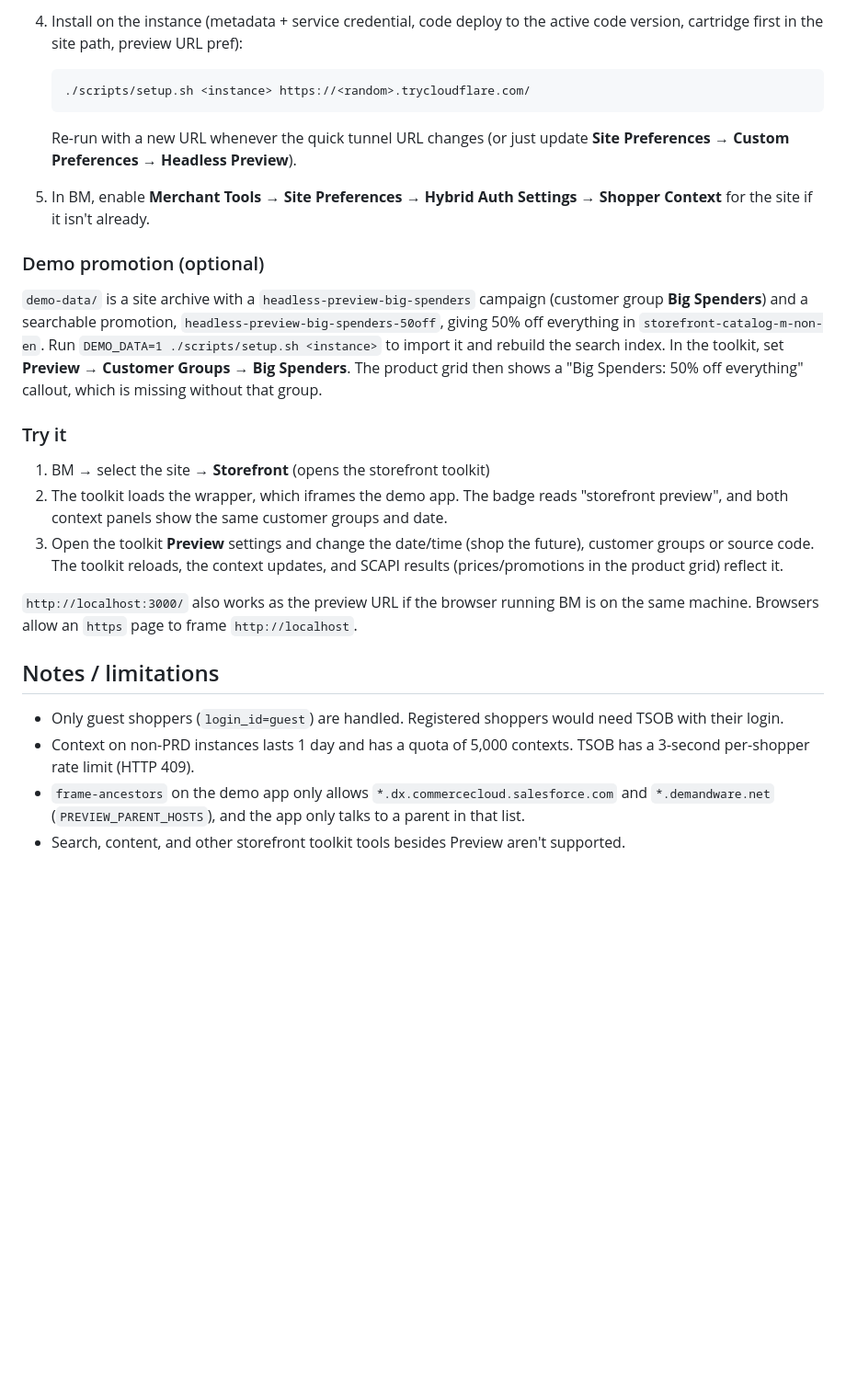
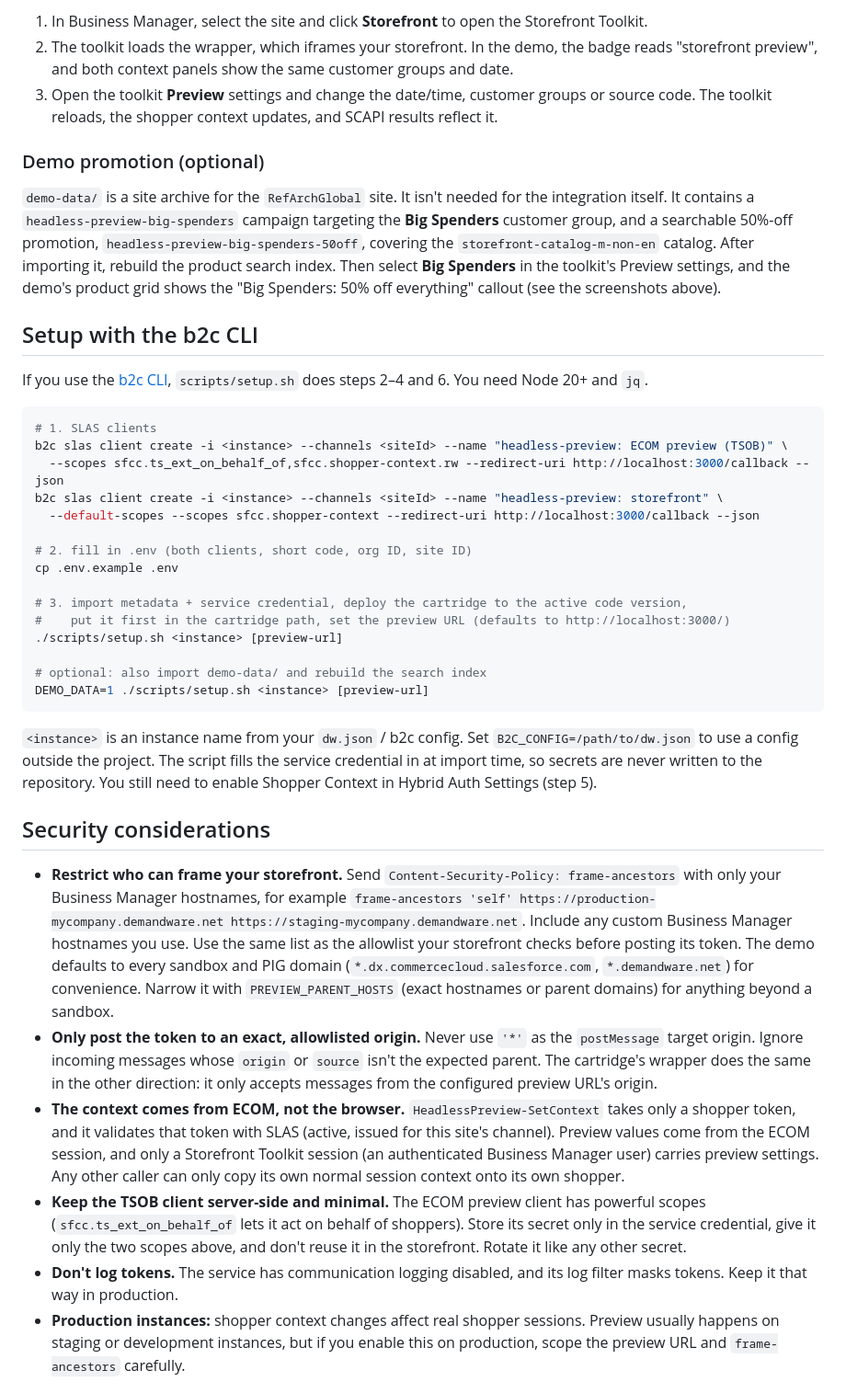
Before and after one commit to sfcc-solutions-share/b2c-headless-storefront-preview, a Markdown page: README.md, the part around one of its changes. Shown at 92% size. Drawn GitHub-style; blank space fills up the shorter version.

````diff
--- a/README.md
+++ b/README.md
@@ -84,29 +90,42 @@ Requirements: [b2c CLI](https://github.com/SalesforceCommerceCloud/b2c-developer
 
-4. Install on the instance (metadata + service credential, code deploy to the active code version, cartridge first in the site path, preview URL pref):
-
-   ```bash
-   ./scripts/setup.sh <instance> https://<random>.trycloudflare.com/
-   ```
-
-   Re-run with a new URL whenever the quick tunnel URL changes (or just update **Site Preferences → Custom Preferences → Headless Preview**).
-
-5. In BM, enable **Merchant Tools → Site Preferences → Hybrid Auth Settings → Shopper Context** for the site if it isn't already.
+1. In Business Manager, select the site and click **Storefront** to open the Storefront Toolkit.
+2. The toolkit loads the wrapper, which iframes your storefront. In the demo, the badge reads "storefront preview", and both context panels show the same customer groups and date.
+3. Open the toolkit **Preview** settings and change the date/time, customer groups or source code. The toolkit reloads, the shopper context updates, and SCAPI results reflect it.
 
 ### Demo promotion (optional)
 
-`demo-data/` is a site archive with a `headless-preview-big-spenders` campaign (customer group **Big Spenders**) and a searchable promotion, `headless-preview-big-spenders-50off`, giving 50% off everything in `storefront-catalog-m-non-en`. Run `DEMO_DATA=1 ./scripts/setup.sh <instance>` to import it and rebuild the search index. In the toolkit, set **Preview → Customer Groups → Big Spenders**. The product grid then shows a "Big Spenders: 50% off everything" callout, which is missing without that group.
+`demo-data/` is a site archive for the `RefArchGlobal` site. It isn't needed for the integration itself. It contains a `headless-preview-big-spenders` campaign targeting the **Big Spenders** customer group, and a searchable 50%-off promotion, `headless-preview-big-spenders-50off`, covering the `storefront-catalog-m-non-en` catalog. After importing it, rebuild the product search index. Then select **Big Spenders** in the toolkit's Preview settings, and the demo's product grid shows the "Big Spenders: 50% off everything" callout (see the screenshots above).
 
-### Try it
+## Setup with the b2c CLI
 
-1. BM → select the site → **Storefront** (opens the storefront toolkit)
-2. The toolkit loads the wrapper, which iframes the demo app. The badge reads "storefront preview", and both context panels show the same customer groups and date.
-3. Open the toolkit **Preview** settings and change the date/time (shop the future), customer groups or source code. The toolkit reloads, the context updates, and SCAPI results (prices/promotions in the product grid) reflect it.
+If you use the [b2c CLI](https://github.com/SalesforceCommerceCloud/b2c-developer-tooling), `scripts/setup.sh` does steps 2–4 and 6. You need Node 20+ and `jq`.
 
-`http://localhost:3000/` also works as the preview URL if the browser running BM is on the same machine. Browsers allow an `https` page to frame `http://localhost`.
+```bash
+# 1. SLAS clients
+b2c slas client create -i <instance> --channels <siteId> --name "headless-preview: ECOM preview (TSOB)" \
+  --scopes sfcc.ts_ext_on_behalf_of,sfcc.shopper-context.rw --redirect-uri http://localhost:3000/callback --json
+b2c slas client create -i <instance> --channels <siteId> --name "headless-preview: storefront" \
+  --default-scopes --scopes sfcc.shopper-context --redirect-uri http://localhost:3000/callback --json
 
-## Notes / limitations
+# 2. fill in .env (both clients, short code, org ID, site ID)
+cp .env.example .env
 
-- Only guest shoppers (`login_id=guest`) are handled. Registered shoppers would need TSOB with their login.
-- Context on non-PRD instances lasts 1 day and has a quota of 5,000 contexts. TSOB has a 3-second per-shopper rate limit (HTTP 409).
-- `frame-ancestors` on the demo app only allows `*.dx.commercecloud.salesforce.com` and `*.demandware.net` (`PREVIEW_PARENT_HOSTS`), and the app only talks to a parent in that list.
-- Search, content, and other storefront toolkit tools besides Preview aren't supported.
+# 3. import metadata + service credential, deploy the cartridge to the active code version,
+#    put it first in the cartridge path, set the preview URL (defaults to http://localhost:3000/)
+./scripts/setup.sh <instance> [preview-url]
+
+# optional: also import demo-data/ and rebuild the search index
+DEMO_DATA=1 ./scripts/setup.sh <instance> [preview-url]
+```
+
+`<instance>` is an instance name from your `dw.json` / b2c config. Set `B2C_CONFIG=/path/to/dw.json` to use a config outside the project. The script fills the service credential in at import time, so secrets are never written to the repository. You still need to enable Shopper Context in Hybrid Auth Settings (step 5).
+
+## Security considerations
+
+- **Restrict who can frame your storefront.** Send `Content-Security-Policy: frame-ancestors` with only your Business Manager hostnames, for example `frame-ancestors 'self' https://production-mycompany.demandware.net https://staging-mycompany.demandware.net`. Include any custom Business Manager hostnames you use. Use the same list as the allowlist your storefront checks before posting its token. The demo defaults to every sandbox and PIG domain (`*.dx.commercecloud.salesforce.com`, `*.demandware.net`) for convenience. Narrow it with `PREVIEW_PARENT_HOSTS` (exact hostnames or parent domains) for anything beyond a sandbox.
+- **Only post the token to an exact, allowlisted origin.** Never use `'*'` as the `postMessage` target origin. Ignore incoming messages whose `origin` or `source` isn't the expected parent. The cartridge's wrapper does the same in the other direction: it only accepts messages from the configured preview URL's origin.
+- **The context comes from ECOM, not the browser.** `HeadlessPreview-SetContext` takes only a shopper token, and it validates that token with SLAS (active, issued for this site's channel). Preview values come from the ECOM session, and only a Storefront Toolkit session (an authenticated Business Manager user) carries preview settings. Any other caller can only copy its own normal session context onto its own shopper.
+- **Keep the TSOB client server-side and minimal.** The ECOM preview client has powerful scopes (`sfcc.ts_ext_on_behalf_of` lets it act on behalf of shoppers). Store its secret only in the service credential, give it only the two scopes above, and don't reuse it in the storefront. Rotate it like any other secret.
+- **Don't log tokens.** The service has communication logging disabled, and its log filter masks tokens. Keep it that way in production.
+- **Production instances:** shopper context changes affect real shopper sessions. Preview usually happens on staging or development instances, but if you enable this on production, scope the preview URL and `frame-ancestors` carefully.
+
````
Also changed, not shown: other parts of README.md (+63 -44 lines), docs/preview-big-spenders.png (added), docs/preview-settings.png (added), 4 other files.
